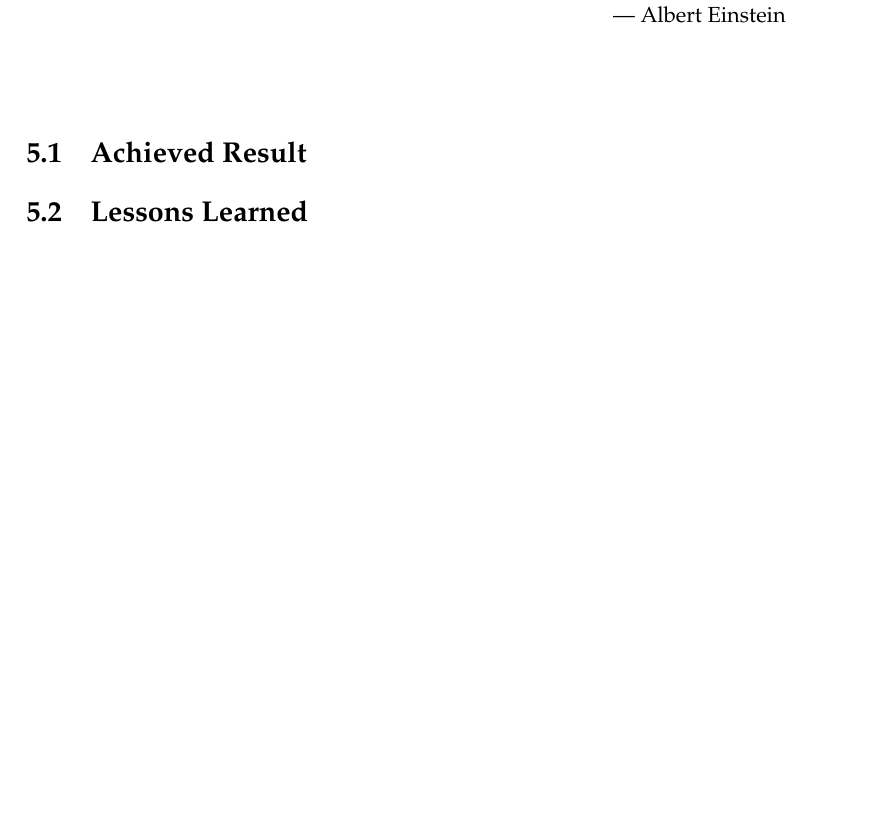
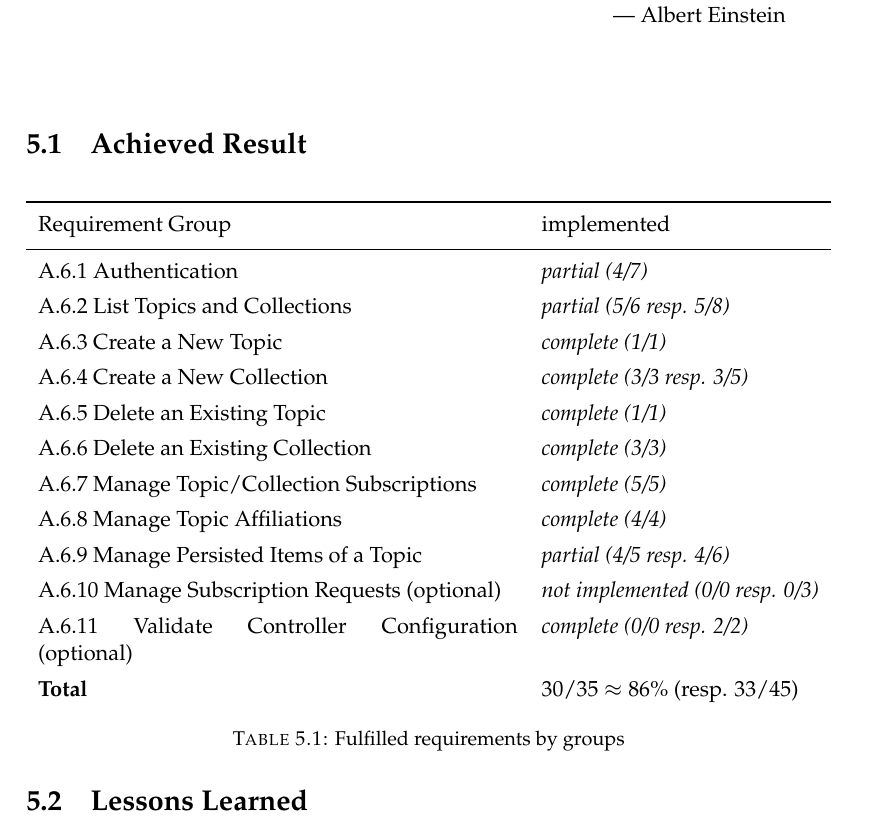
Before and after one commit to xmpp-grid-broker/documents, a LaTeX thesis (documents/final-submission-document/final-submission-document.tex, which reads documents/final-submission-document/chapters/5_discussion_and_conclusion.tex): part of page 31 of 59, cut so that both start at the same text, the shorter picture padded with empty space. Compiled offline with pdfLaTeX.

Commit message:
Create table with requirement fullfilment state

```diff
--- a/documents/final-submission-document/chapters/5_discussion_and_conclusion.tex
+++ b/documents/final-submission-document/chapters/5_discussion_and_conclusion.tex
@@ -2,6 +2,67 @@
 \chapter{Discussion and Conclusion}
 \epigraph{Wisdom is not a product of schooling but of the lifelong attempt to acquire it.}{Albert Einstein}
 \section{Achieved Result}
+
+\begin{table}[H]
+    \begin{tabu}{X l}
+        \toprule
+        Requirement Group
+        & implemented\\
+        % & comment
+        \midrule
+
+        \fullref{sec:authentication}
+        & \textit{partial (4/7)} \\
+        %& Missing: "Multiple Administrators", "Audit Trail" and "Logout"\\
+
+        \fullref{sec:list-topics}
+        & \textit{partial (5/6 resp. 5/8)}\\
+        % & without name filter and  optional features ("Limited Access")\\
+
+        \fullref{sec:create-topic}
+        & \textit{complete (1/1)}\\
+        % & \\
+
+        \fullref{sec:create-collection}
+        & \textit{complete (3/3 resp. 3/5)}\\
+        % & Without initial Consumers and Providers\\
+
+        \fullref{sec:delete-topic}
+        & \textit{complete (1/1)}\\
+        % & \\
+
+        \fullref{sec:delete-collection}
+        & \textit{complete (3/3)}\\
+        % & \\
+
+        \fullref{sec:manage-subscriptions}
+        & \textit{complete (5/5)}\\
+        % & \\
+
+        \fullref{sec:manage-affiliations}
+        & \textit{complete (4/4)}\\
+        % & \\
+
+        \fullref{sec:manage-persisted-items}
+        & \textit{partial (4/5 resp. 4/6)}\\
+        % & Without filtering and "Delete Set of Persisted Item From a Topic"\\
+
+        \fullref{sec:subscription-requests}
+        & \textit{not implemented (0/0 resp. 0/3)}\\
+        % & \\
+
+        \fullref{sec:validate-controller-config}
+        & \textit{complete (0/0 resp. 2/2)}\\
+        % & \\
+
+        % \midrule
+        \textbf{Total}
+        & 30/35 $\approx 86\%$ (resp. 33/45) \\
+        % % & \\
+
+    \end{tabu}
+    \caption{Fulfilled requirements by groups}
+\end{table}
 
 % Requirements(?)
 % - requirements: table with "top level requirements"
```
Also changed, not shown: documents/final-submission-document/appendices/requirements.tex (+11 -11 lines).
